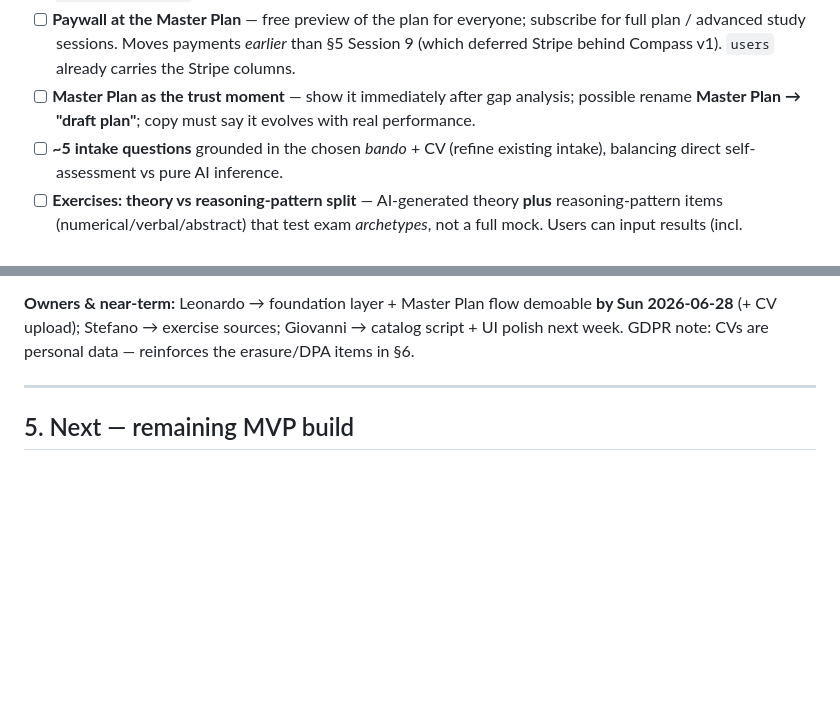
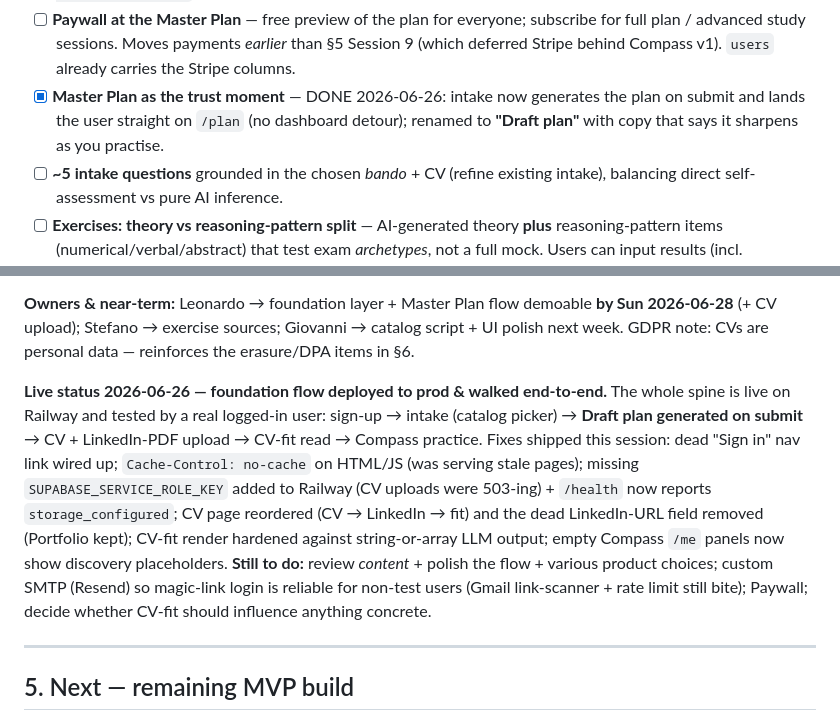
Before and after one commit to LLj2/concourse, a Markdown page: ROADMAP.md, 2 parts joined by grey strips. Rendered like a GitHub page; blank space fills up the shorter version.

Commit message:
ROADMAP: foundation flow live & e2e-tested; tick Master-Plan trust moment
Record the 2026-06-26 prod deploy + end-to-end walkthrough and the fixes shipped
this session; tick "Master Plan as the trust moment" (intake now generates and
shows the Draft plan). Lists remaining work: content/polish, custom SMTP, paywall,
CV-fit role.

Co-Authored-By: Claude Opus 4.8 (1M context) <noreply@anthropic.com>

```diff
--- a/ROADMAP.md
+++ b/ROADMAP.md
@@ -196,9 +196,9 @@ Much of the spine already exists (intake, scoring/gap, master plan, daily plan
 - [ ] **Paywall at the Master Plan** — free preview of the plan for everyone; subscribe
   for full plan / advanced study sessions. Moves payments *earlier* than §5 Session 9
   (which deferred Stripe behind Compass v1). `users` already carries the Stripe columns.
-- [ ] **Master Plan as the trust moment** — show it immediately after gap analysis;
-  possible rename **Master Plan → "draft plan"**; copy must say it evolves with real
-  performance.
+- [x] **Master Plan as the trust moment** — DONE 2026-06-26: intake now generates the
+  plan on submit and lands the user straight on `/plan` (no dashboard detour);
+  renamed to **"Draft plan"** with copy that says it sharpens as you practise.
 - [ ] **~5 intake questions** grounded in the chosen *bando* + CV (refine existing
   intake), balancing direct self-assessment vs pure AI inference.
 - [ ] **Exercises: theory vs reasoning-pattern split** — AI-generated theory **plus**
@@ -214,6 +214,19 @@ Much of the spine already exists (intake, scoring/gap, master plan, daily plan
 **Owners & near-term:** Leonardo → foundation layer + Master Plan flow demoable **by Sun
 2026-06-28** (+ CV upload); Stefano → exercise sources; Giovanni → catalog script + UI
 polish next week. GDPR note: CVs are personal data — reinforces the erasure/DPA items in §6.
+
+**Live status 2026-06-26 — foundation flow deployed to prod & walked end-to-end.**
+The whole spine is live on Railway and tested by a real logged-in user:
+sign-up → intake (catalog picker) → **Draft plan generated on submit** → CV + LinkedIn-PDF
+upload → CV-fit read → Compass practice. Fixes shipped this session: dead "Sign in" nav
+link wired up; `Cache-Control: no-cache` on HTML/JS (was serving stale pages); missing
+`SUPABASE_SERVICE_ROLE_KEY` added to Railway (CV uploads were 503-ing) + `/health` now
+reports `storage_configured`; CV page reordered (CV → LinkedIn → fit) and the dead
+LinkedIn-URL field removed (Portfolio kept); CV-fit render hardened against
+string-or-array LLM output; empty Compass `/me` panels now show discovery placeholders.
+**Still to do:** review *content* + polish the flow + various product choices; custom
+SMTP (Resend) so magic-link login is reliable for non-test users (Gmail link-scanner +
+rate limit still bite); Paywall; decide whether CV-fit should influence anything concrete.
 
 ---
 
```
